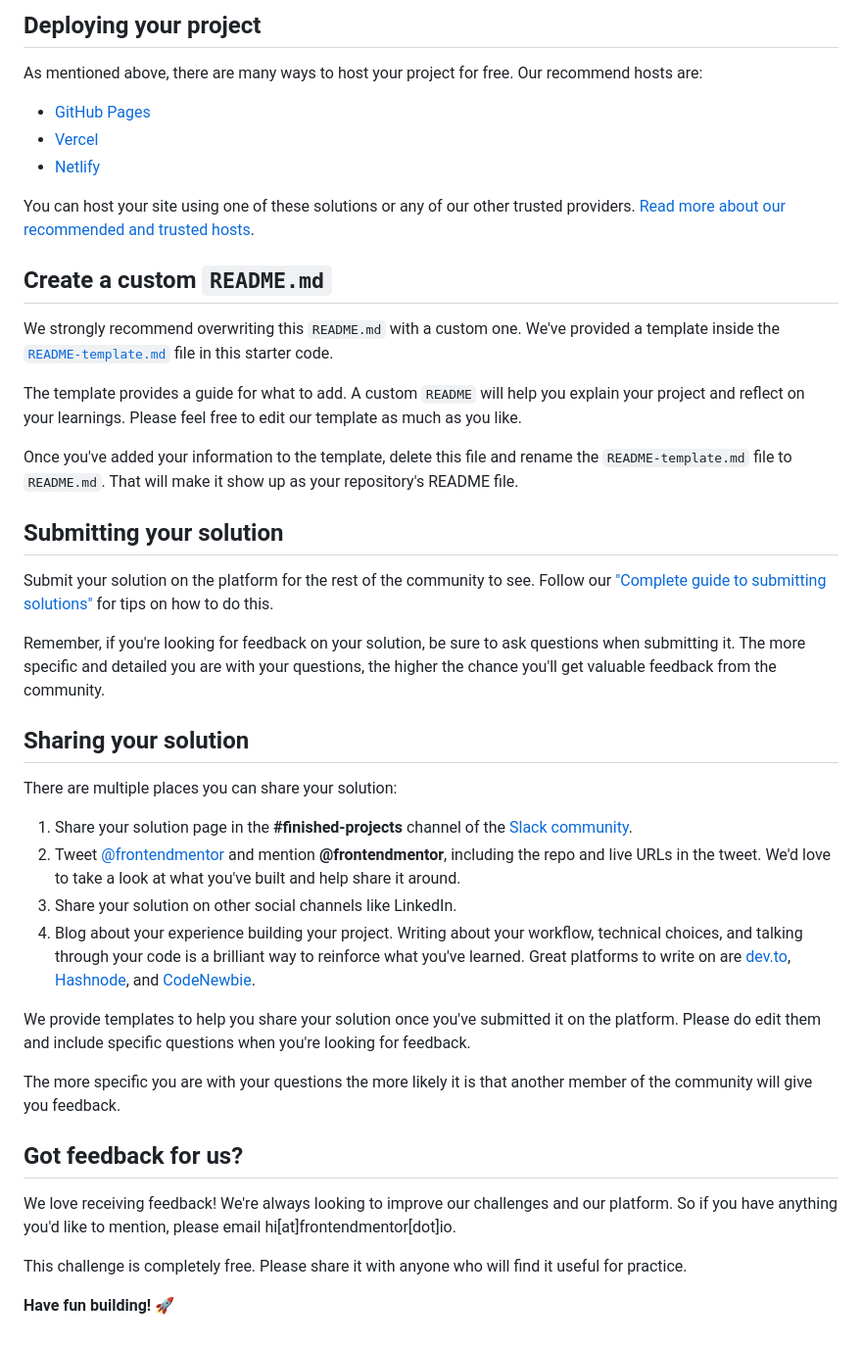
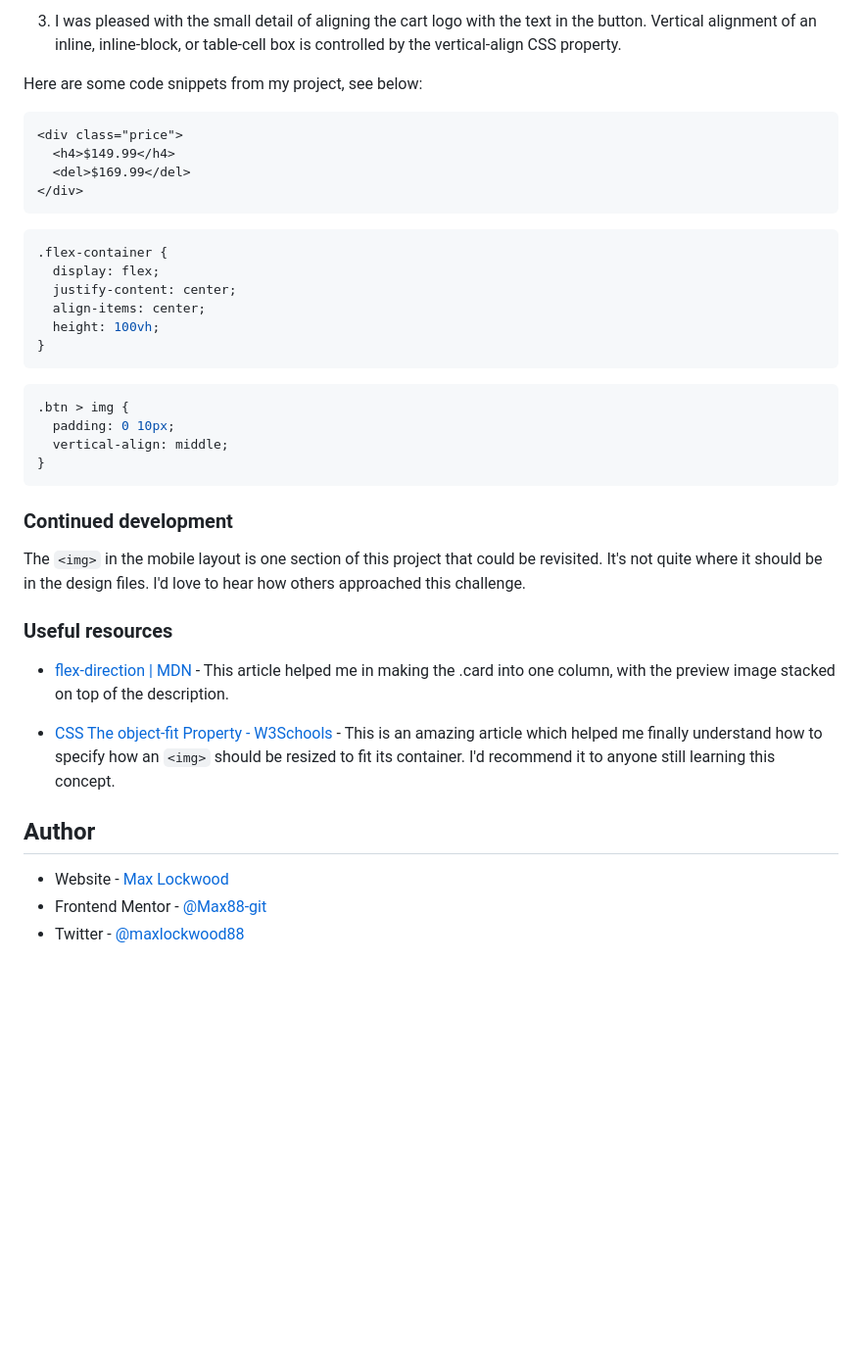
Before and after one commit to Max88-git/product-preview-card, a Markdown page: README.md, the part around the change printed below. Shown: that part at 98% size. Drawn GitHub-style; blank space fills up the shorter version.

````diff
--- a/README.md
+++ b/README.md
@@ -48,45 +50,43 @@ Feel free to use any workflow that you feel comfortable with. Below is a suggest
 
-## Deploying your project
+3. I was pleased with the small detail of aligning the cart logo with the text in the button. Vertical alignment of an inline, inline-block, or table-cell box is controlled by the vertical-align CSS property.
 
-As mentioned above, there are many ways to host your project for free. Our recommend hosts are:
+Here are some code snippets from my project, see below:
 
-- [GitHub Pages](https://pages.github.com/)
-- [Vercel](https://vercel.com/)
-- [Netlify](https://www.netlify.com/)
+```html
+<div class="price">
+  <h4>$149.99</h4>
+  <del>$169.99</del>
+</div>
+```
 
-You can host your site using one of these solutions or any of our other trusted providers. [Read more about our recommended and trusted hosts](https://medium.com/frontend-mentor/frontend-mentor-trusted-hosting-providers-bf000dfebe).
+```css
+.flex-container {
+  display: flex;
+  justify-content: center;
+  align-items: center;
+  height: 100vh;
+}
+```
 
-## Create a custom `README.md`
+```css
+.btn > img {
+  padding: 0 10px;
+  vertical-align: middle;
+}
+```
 
-We strongly recommend overwriting this `README.md` with a custom one. We've provided a template inside the [`README-template.md`](./README-template.md) file in this starter code.
+### Continued development
 
-The template provides a guide for what to add. A custom `README` will help you explain your project and reflect on your learnings. Please feel free to edit our template as much as you like.
+The `<img>` in the mobile layout is one section of this project that could be revisited. It's not quite where it should be in the design files. I'd love to hear how others approached this challenge.
 
-Once you've added your information to the template, delete this file and rename the `README-template.md` file to `README.md`. That will make it show up as your repository's README file.
+### Useful resources
 
-## Submitting your solution
+- [flex-direction | MDN](https://developer.mozilla.org/en-US/docs/Web/CSS/flex-direction) - This article helped me in making the .card into one column, with the preview image stacked on top of the description.
 
-Submit your solution on the platform for the rest of the community to see. Follow our ["Complete guide to submitting solutions"](https://medium.com/frontend-mentor/a-complete-guide-to-submitting-solutions-on-frontend-mentor-ac6384162248) for tips on how to do this.
+- [CSS The object-fit Property - W3Schools](https://www.w3schools.com/css/css3_object-fit.asp) - This is an amazing article which helped me finally understand how to specify how an `<img>` should be resized to fit its container. I'd recommend it to anyone still learning this concept.
 
-Remember, if you're looking for feedback on your solution, be sure to ask questions when submitting it. The more specific and detailed you are with your questions, the higher the chance you'll get valuable feedback from the community.
+## Author
 
-## Sharing your solution
-
-There are multiple places you can share your solution:
-
-1. Share your solution page in the **#finished-projects** channel of the [Slack community](https://www.frontendmentor.io/slack).
-2. Tweet [@frontendmentor](https://twitter.com/frontendmentor) and mention **@frontendmentor**, including the repo and live URLs in the tweet. We'd love to take a look at what you've built and help share it around.
-3. Share your solution on other social channels like LinkedIn.
-4. Blog about your experience building your project. Writing about your workflow, technical choices, and talking through your code is a brilliant way to reinforce what you've learned. Great platforms to write on are [dev.to](https://dev.to/), [Hashnode](https://hashnode.com/), and [CodeNewbie](https://community.codenewbie.org/).
-
-We provide templates to help you share your solution once you've submitted it on the platform. Please do edit them and include specific questions when you're looking for feedback.
-
-The more specific you are with your questions the more likely it is that another member of the community will give you feedback.
-
-## Got feedback for us?
-
-We love receiving feedback! We're always looking to improve our challenges and our platform. So if you have anything you'd like to mention, please email hi[at]frontendmentor[dot]io.
-
-This challenge is completely free. Please share it with anyone who will find it useful for practice.
-
-**Have fun building!** 🚀
+- Website - [Max Lockwood](https://www.maxlockwood.uk/)
+- Frontend Mentor - [@Max88-git](https://www.frontendmentor.io/profile/Max88-git)
+- Twitter - [@maxlockwood88](https://twitter.com/maxlockwood88)
````
Also changed, not shown: other parts of README.md (+30 -28 lines), README-template.md (deleted, +0 -111 lines), screenshot.jpg (added).
